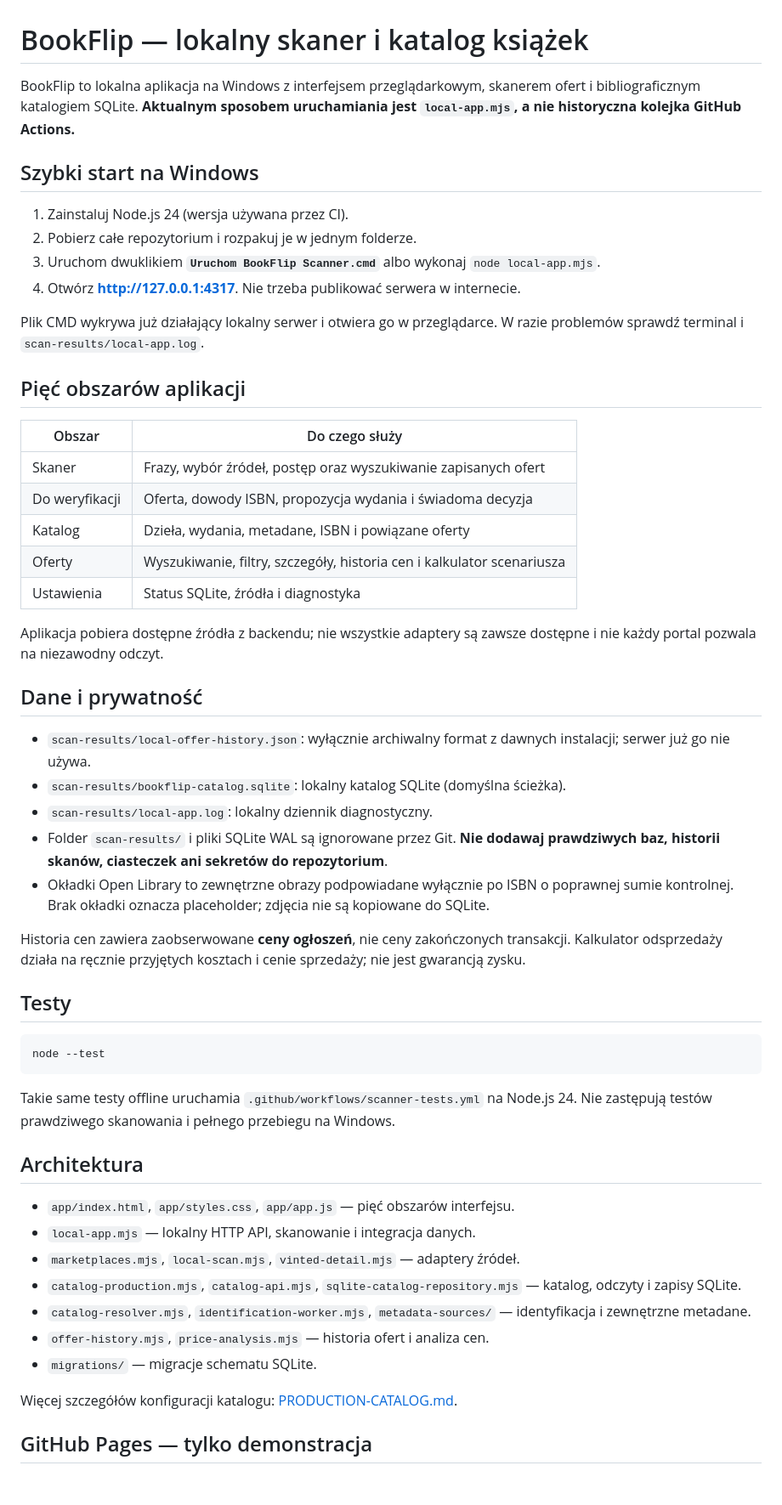
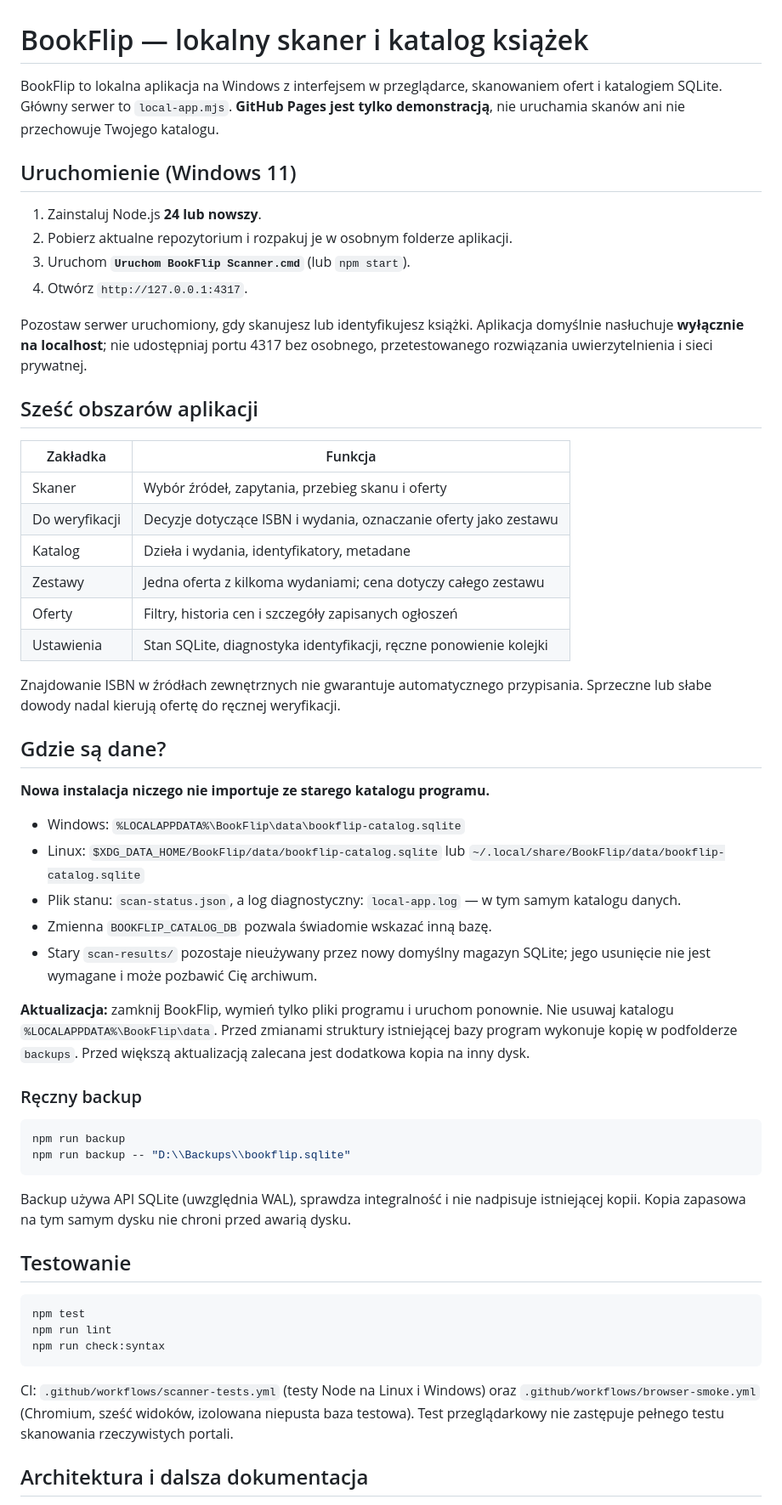
Before and after one commit to karno13/bookflip-scanner-main, a Markdown page: README.md, the part around one of its changes. Shown at 85% size. Drawn GitHub-style; blank space fills up the shorter version.

Commit message:
Update README for six views and persistent SQLite user data

````diff
--- a/README.md
+++ b/README.md
@@ -1,57 +1,59 @@
 # BookFlip — lokalny skaner i katalog książek
 
-BookFlip to lokalna aplikacja na Windows z interfejsem przeglądarkowym, skanerem ofert i bibliograficznym katalogiem SQLite. **Aktualnym sposobem uruchamiania jest `local-app.mjs`, a nie historyczna kolejka GitHub Actions.**
+BookFlip to lokalna aplikacja na Windows z interfejsem w przeglądarce, skanowaniem ofert i katalogiem SQLite. Główny serwer to `local-app.mjs`. **GitHub Pages jest tylko demonstracją**, nie uruchamia skanów ani nie przechowuje Twojego katalogu.
 
-## Szybki start na Windows
+## Uruchomienie (Windows 11)
 
-1. Zainstaluj Node.js 24 (wersja używana przez CI).
-2. Pobierz całe repozytorium i rozpakuj je w jednym folderze.
-3. Uruchom dwuklikiem **`Uruchom BookFlip Scanner.cmd`** albo wykonaj `node local-app.mjs`.
-4. Otwórz **http://127.0.0.1:4317**. Nie trzeba publikować serwera w internecie.
+1. Zainstaluj Node.js **24 lub nowszy**.
+2. Pobierz aktualne repozytorium i rozpakuj je w osobnym folderze aplikacji.
+3. Uruchom **`Uruchom BookFlip Scanner.cmd`** (lub `npm start`).
+4. Otwórz `http://127.0.0.1:4317`.
 
-Plik CMD wykrywa już działający lokalny serwer i otwiera go w przeglądarce. W razie problemów sprawdź terminal i `scan-results/local-app.log`.
+Pozostaw serwer uruchomiony, gdy skanujesz lub identyfikujesz książki. Aplikacja domyślnie nasłuchuje **wyłącznie na localhost**; nie udostępniaj portu 4317 bez osobnego, przetestowanego rozwiązania uwierzytelnienia i sieci prywatnej.
 
-## Pięć obszarów aplikacji
+## Sześć obszarów aplikacji
 
-| Obszar | Do czego służy |
+| Zakładka | Funkcja |
 | --- | --- |
-| Skaner | Frazy, wybór źródeł, postęp oraz wyszukiwanie zapisanych ofert |
-| Do weryfikacji | Oferta, dowody ISBN, propozycja wydania i świadoma decyzja |
-| Katalog | Dzieła, wydania, metadane, ISBN i powiązane oferty |
-| Oferty | Wyszukiwanie, filtry, szczegóły, historia cen i kalkulator scenariusza |
-| Ustawienia | Status SQLite, źródła i diagnostyka |
+| Skaner | Wybór źródeł, zapytania, przebieg skanu i oferty |
+| Do weryfikacji | Decyzje dotyczące ISBN i wydania, oznaczanie oferty jako zestawu |
+| Katalog | Dzieła i wydania, identyfikatory, metadane |
+| Zestawy | Jedna oferta z kilkoma wydaniami; cena dotyczy całego zestawu |
+| Oferty | Filtry, historia cen i szczegóły zapisanych ogłoszeń |
+| Ustawienia | Stan SQLite, diagnostyka identyfikacji, ręczne ponowienie kolejki |
 
-Aplikacja pobiera dostępne źródła z backendu; nie wszystkie adaptery są zawsze dostępne i nie każdy portal pozwala na niezawodny odczyt.
+Znajdowanie ISBN w źródłach zewnętrznych nie gwarantuje automatycznego przypisania. Sprzeczne lub słabe dowody nadal kierują ofertę do ręcznej weryfikacji.
 
-## Dane i prywatność
+## Gdzie są dane?
 
-- `scan-results/local-offer-history.json`: wyłącznie archiwalny format z dawnych instalacji; serwer już go nie używa.
-- `scan-results/bookflip-catalog.sqlite`: lokalny katalog SQLite (domyślna ścieżka).
-- `scan-results/local-app.log`: lokalny dziennik diagnostyczny.
-- Folder `scan-results/` i pliki SQLite WAL są ignorowane przez Git. **Nie dodawaj prawdziwych baz, historii skanów, ciasteczek ani sekretów do repozytorium**.
-- Okładki Open Library to zewnętrzne obrazy podpowiadane wyłącznie po ISBN o poprawnej sumie kontrolnej. Brak okładki oznacza placeholder; zdjęcia nie są kopiowane do SQLite.
+**Nowa instalacja niczego nie importuje ze starego katalogu programu.**
 
-Historia cen zawiera zaobserwowane **ceny ogłoszeń**, nie ceny zakończonych transakcji. Kalkulator odsprzedaży działa na ręcznie przyjętych kosztach i cenie sprzedaży; nie jest gwarancją zysku.
+- Windows: `%LOCALAPPDATA%\BookFlip\data\bookflip-catalog.sqlite`
+- Linux: `$XDG_DATA_HOME/BookFlip/data/bookflip-catalog.sqlite` lub `~/.local/share/BookFlip/data/bookflip-catalog.sqlite`
+- Plik stanu: `scan-status.json`, a log diagnostyczny: `local-app.log` — w tym samym katalogu danych.
+- Zmienna `BOOKFLIP_CATALOG_DB` pozwala świadomie wskazać inną bazę.
+- Stary `scan-results/` pozostaje nieużywany przez nowy domyślny magazyn SQLite; jego usunięcie nie jest wymagane i może pozbawić Cię archiwum.
 
-## Testy
+**Aktualizacja:** zamknij BookFlip, wymień tylko pliki programu i uruchom ponownie. Nie usuwaj katalogu `%LOCALAPPDATA%\BookFlip\data`. Przed zmianami struktury istniejącej bazy program wykonuje kopię w podfolderze `backups`. Przed większą aktualizacją zalecana jest dodatkowa kopia na inny dysk.
+
+### Ręczny backup
 
 ```powershell
-node --test
+npm run backup
+npm run backup -- "D:\\Backups\\bookflip.sqlite"
 ```
 
-Takie same testy offline uruchamia `.github/workflows/scanner-tests.yml` na Node.js 24. Nie zastępują testów prawdziwego skanowania i pełnego przebiegu na Windows.
+Backup używa API SQLite (uwzględnia WAL), sprawdza integralność i nie nadpisuje istniejącej kopii. Kopia zapasowa na tym samym dysku nie chroni przed awarią dysku.
 
-## Architektura
+## Testowanie
 
-- `app/index.html`, `app/styles.css`, `app/app.js` — pięć obszarów interfejsu.
-- `local-app.mjs` — lokalny HTTP API, skanowanie i integracja danych.
-- `marketplaces.mjs`, `local-scan.mjs`, `vinted-detail.mjs` — adaptery źródeł.
-- `catalog-production.mjs`, `catalog-api.mjs`, `sqlite-catalog-repository.mjs` — katalog, odczyty i zapisy SQLite.
-- `catalog-resolver.mjs`, `identification-worker.mjs`, `metadata-sources/` — identyfikacja i zewnętrzne metadane.
-- `offer-history.mjs`, `price-analysis.mjs` — historia ofert i analiza cen.
-- `migrations/` — migracje schematu SQLite.
+```powershell
+npm test
+npm run lint
+npm run check:syntax
+```
 
-Więcej szczegółów konfiguracji katalogu: [PRODUCTION-CATALOG.md](PRODUCTION-CATALOG.md).
+CI: `.github/workflows/scanner-tests.yml` (testy Node na Linux i Windows) oraz `.github/workflows/browser-smoke.yml` (Chromium, sześć widoków, izolowana niepusta baza testowa). Test przeglądarkowy nie zastępuje pełnego testu skanowania rzeczywistych portali.
 
-## GitHub Pages — tylko demonstracja
+## Architektura i dalsza dokumentacja
 
````
Also changed, not shown: other parts of README.md (+9 -15 lines).
